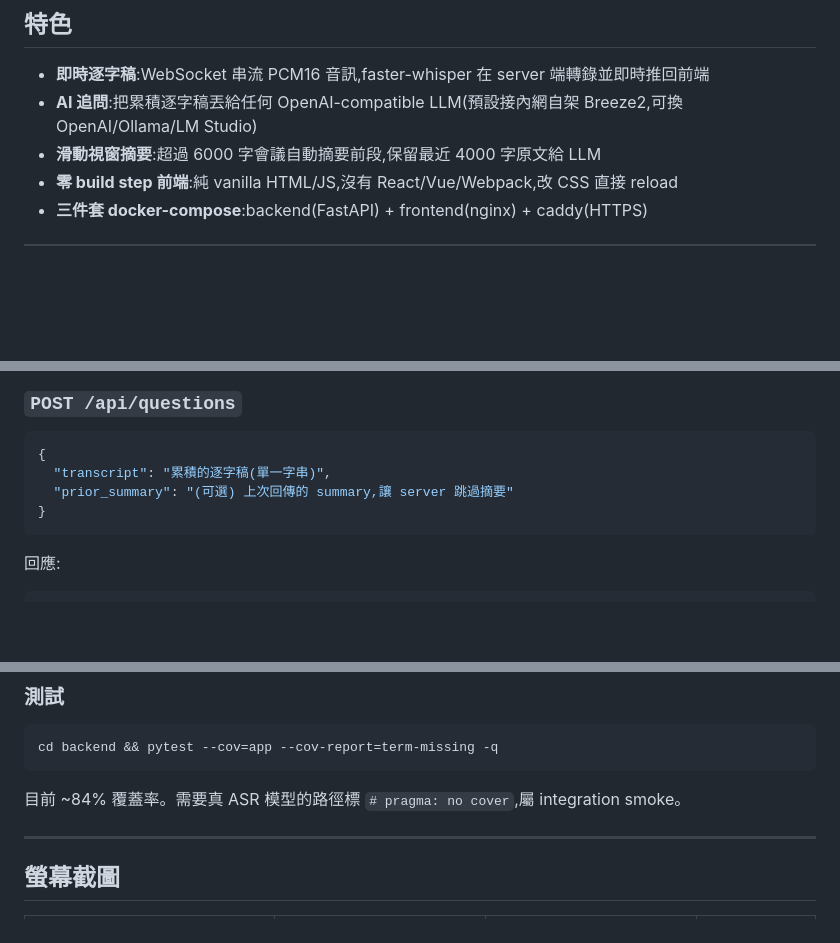
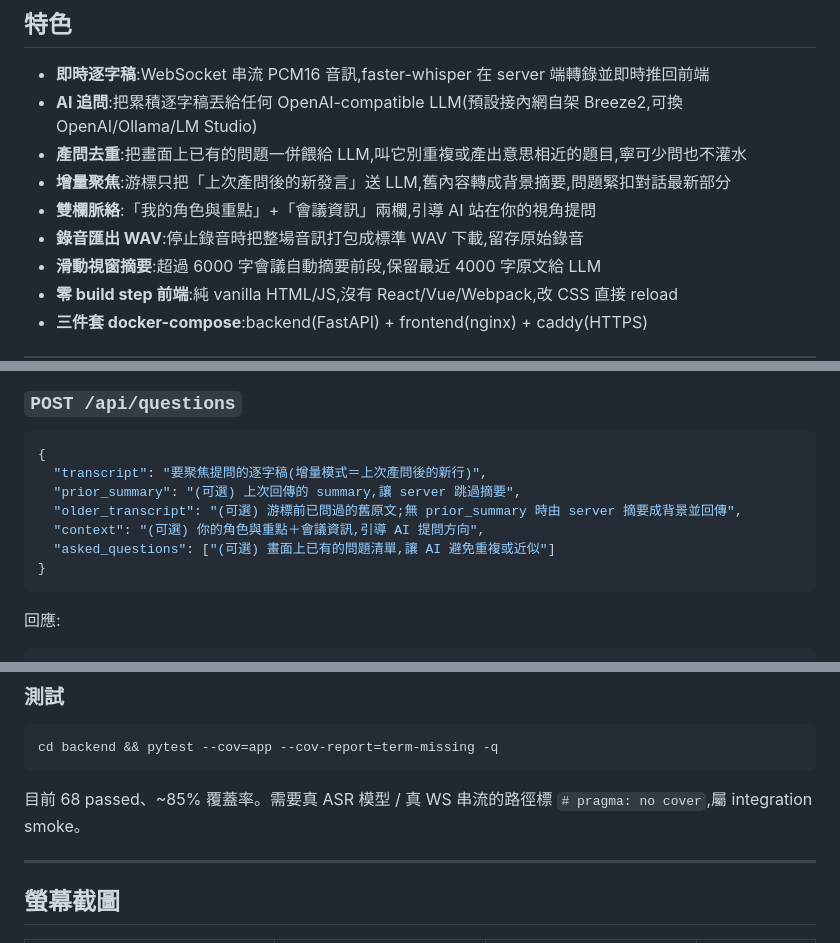
Before and after one commit to yanchen184/letsMeet, a Markdown page: README.md, 3 parts joined by grey strips. Drawn GitHub-style; blank space fills up the shorter version.

Commit message:
docs: README 補上產問去重 / 增量聚焦 / WAV 匯出 / 雙欄脈絡
- 特色清單補 4 項新功能
- /api/questions request body 補 older_transcript / context / asked_questions 欄位
- 測試數據更新為 68 passed / ~85% 覆蓋率

````diff
--- a/README.md
+++ b/README.md
@@ -12,6 +12,10 @@
 
 - **即時逐字稿**:WebSocket 串流 PCM16 音訊,faster-whisper 在 server 端轉錄並即時推回前端
 - **AI 追問**:把累積逐字稿丟給任何 OpenAI-compatible LLM(預設接內網自架 Breeze2,可換 OpenAI/Ollama/LM Studio)
+- **產問去重**:把畫面上已有的問題一併餵給 LLM,叫它別重複或產出意思相近的題目,寧可少問也不灌水
+- **增量聚焦**:游標只把「上次產問後的新發言」送 LLM,舊內容轉成背景摘要,問題緊扣對話最新部分
+- **雙欄脈絡**:「我的角色與重點」+「會議資訊」兩欄,引導 AI 站在你的視角提問
+- **錄音匯出 WAV**:停止錄音時把整場音訊打包成標準 WAV 下載,留存原始錄音
 - **滑動視窗摘要**:超過 6000 字會議自動摘要前段,保留最近 4000 字原文給 LLM
 - **零 build step 前端**:純 vanilla HTML/JS,沒有 React/Vue/Webpack,改 CSS 直接 reload
 - **三件套 docker-compose**:backend(FastAPI) + frontend(nginx) + caddy(HTTPS)
@@ -92,8 +96,11 @@ Server 回:
 
 ```json
 {
-  "transcript": "累積的逐字稿(單一字串)",
-  "prior_summary": "(可選) 上次回傳的 summary,讓 server 跳過摘要"
+  "transcript": "要聚焦提問的逐字稿(增量模式＝上次產問後的新行)",
+  "prior_summary": "(可選) 上次回傳的 summary,讓 server 跳過摘要",
+  "older_transcript": "(可選) 游標前已問過的舊原文;無 prior_summary 時由 server 摘要成背景並回傳",
+  "context": "(可選) 你的角色與重點＋會議資訊,引導 AI 提問方向",
+  "asked_questions": ["(可選) 畫面上已有的問題清單,讓 AI 避免重複或近似"]
 }
 ```
 
@@ -171,7 +178,7 @@ python -m http.server 8082
 cd backend && pytest --cov=app --cov-report=term-missing -q
 ```
 
-目前 ~84% 覆蓋率。需要真 ASR 模型的路徑標 `# pragma: no cover`,屬 integration smoke。
+目前 68 passed、~85% 覆蓋率。需要真 ASR 模型 / 真 WS 串流的路徑標 `# pragma: no cover`,屬 integration smoke。
 
 ---
 
````
